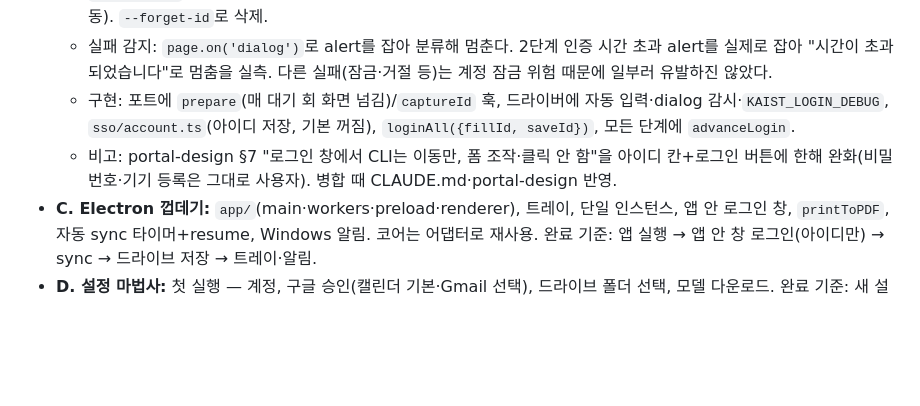
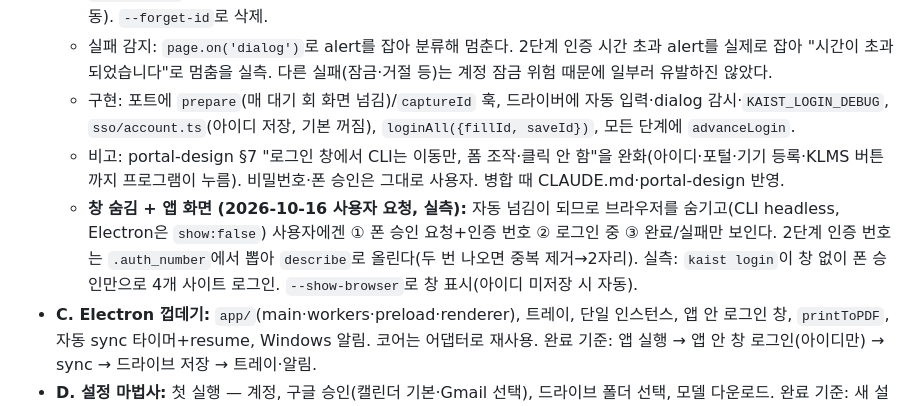
Before and after one commit to IamGaonLee/kaist-bot, a Markdown page: docs/app-design.md, the part around the change. Rendered like a GitHub page; blank space fills up the shorter version.

Commit message:
docs(app): 창 숨김 로그인·인증 번호 표시 기록, B 비고 갱신
Co-Authored-By: Claude Opus 4.8 <noreply@anthropic.com>
Claude-Session: https://claude.ai/code/session_01F6rgTKqnv4Q8WZURAMi8PN

```diff
--- a/docs/app-design.md
+++ b/docs/app-design.md
@@ -69,7 +69,8 @@
   - `kaist login --save-id`로 1차에 사용자가 입력한 아이디를 캡처·저장(`account.json`, 평문, LOCALAPPDATA), 이후 `kaist login`에서 **폰 승인만으로** 4개 사이트 로그인(실측: 포털 버튼·아이디 입력·로그인·기기 등록·KLMS 버튼 모두 자동). `--forget-id`로 삭제.
   - 실패 감지: `page.on('dialog')`로 alert를 잡아 분류해 멈춘다. 2단계 인증 시간 초과 alert를 실제로 잡아 "시간이 초과되었습니다"로 멈춤을 실측. 다른 실패(잠금·거절 등)는 계정 잠금 위험 때문에 일부러 유발하진 않았다.
   - 구현: 포트에 `prepare`(매 대기 회 화면 넘김)/`captureId` 훅, 드라이버에 자동 입력·dialog 감시·`KAIST_LOGIN_DEBUG`, `sso/account.ts`(아이디 저장, 기본 꺼짐), `loginAll({fillId, saveId})`, 모든 단계에 `advanceLogin`.
-  - 비고: portal-design §7 "로그인 창에서 CLI는 이동만, 폼 조작·클릭 안 함"을 아이디 칸+로그인 버튼에 한해 완화(비밀번호·기기 등록은 그대로 사용자). 병합 때 CLAUDE.md·portal-design 반영.
+  - 비고: portal-design §7 "로그인 창에서 CLI는 이동만, 폼 조작·클릭 안 함"을 완화(아이디·포털·기기 등록·KLMS 버튼까지 프로그램이 누름). 비밀번호·폰 승인은 그대로 사용자. 병합 때 CLAUDE.md·portal-design 반영.
+  - **창 숨김 + 앱 화면 (2026-10-16 사용자 요청, 실측):** 자동 넘김이 되므로 브라우저를 숨기고(CLI headless, Electron은 `show:false`) 사용자에겐 ① 폰 승인 요청+인증 번호 ② 로그인 중 ③ 완료/실패만 보인다. 2단계 인증 번호는 `.auth_number`에서 뽑아 `describe`로 올린다(두 번 나오면 중복 제거→2자리). 실측: `kaist login`이 창 없이 폰 승인만으로 4개 사이트 로그인. `--show-browser`로 창 표시(아이디 미저장 시 자동).
 - **C. Electron 껍데기:** `app/`(main·workers·preload·renderer), 트레이, 단일 인스턴스, 앱 안 로그인 창, `printToPDF`, 자동 sync 타이머+resume, Windows 알림. 코어는 어댑터로 재사용. 완료 기준: 앱 실행 → 앱 안 창 로그인(아이디만) → sync → 드라이브 저장 → 트레이·알림.
 - **D. 설정 마법사:** 첫 실행 — 계정, 구글 승인(캘린더 기본·Gmail 선택), 드라이브 폴더 선택, 모델 다운로드. 완료 기준: 새 설치에서 마법사만으로 동작까지.
 - **E. 로컬 LLM:** node-llama-cpp utilityProcess, 하드웨어 감지·모델 선택·다운로드, JSON 스키마로 후보의 인용·종류·날짜 원문 추출, 대화창(로컬 파일 근거), 자기 키 공급자 추상화. 완료 기준: S6 후보 47건 오프라인 추출에서 잘못 자동 등록된 A등급 0건, 대화창이 로컬 파일로 답함.
```
